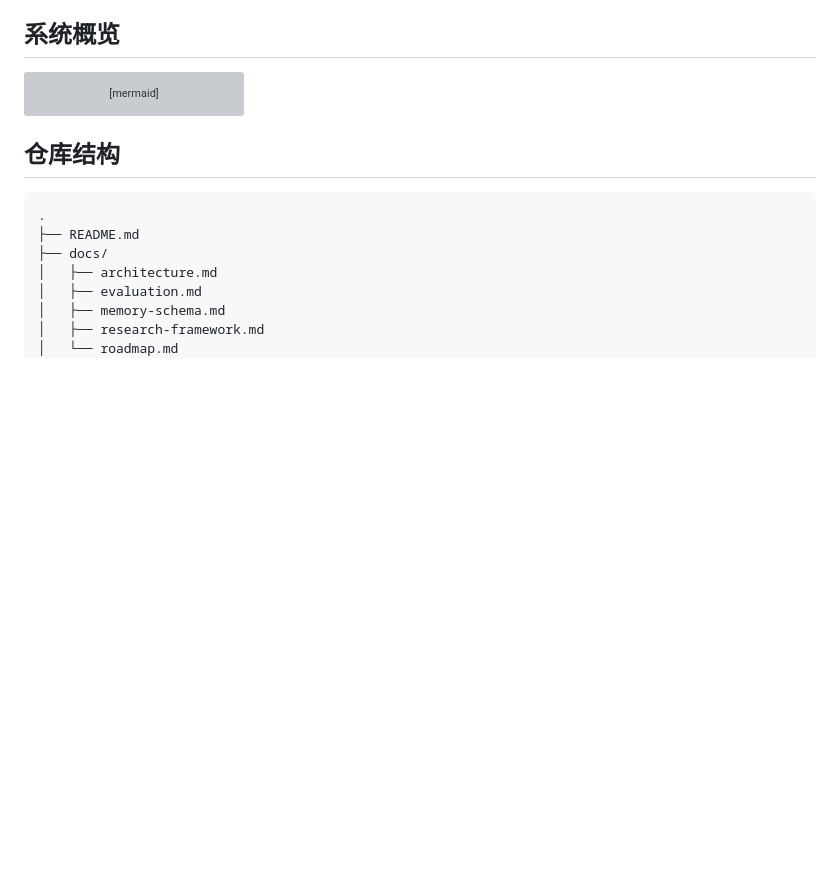
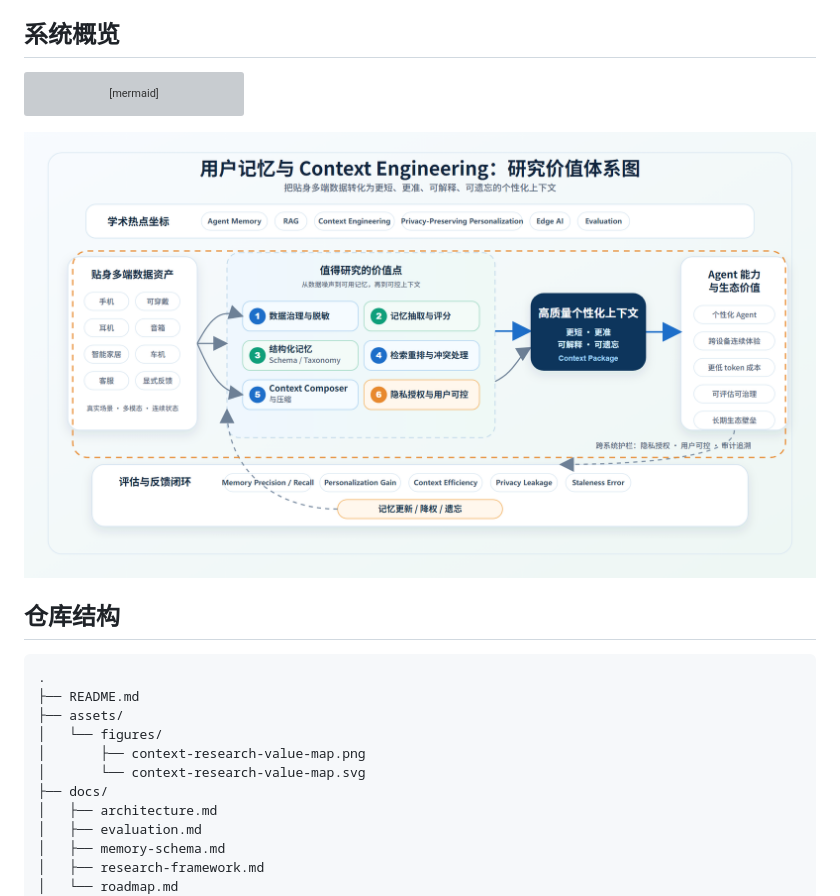
Before and after one commit to lsrbuaa/context, a Markdown page: README.md, the part around the change. Rendered like a GitHub page; pictures changed too: assets/figures/context-research-value-map.png (added); blank space fills up the shorter version; grey boxes are pictures that could not be loaded.

Commit message:
Add context research value map

````diff
--- a/README.md
+++ b/README.md
@@ -38,11 +38,17 @@ flowchart TD
     L --> F
 ```
 
+![用户记忆与 Context Engineering 研究价值体系图](assets/figures/context-research-value-map.png)
+
 ## 仓库结构
 
 ```text
 .
 ├── README.md
+├── assets/
+│   └── figures/
+│       ├── context-research-value-map.png
+│       └── context-research-value-map.svg
 ├── docs/
 │   ├── architecture.md
 │   ├── evaluation.md
````
Also changed, not shown: 1 other file.
